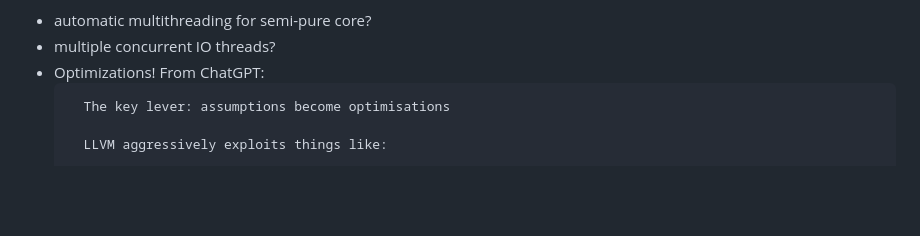
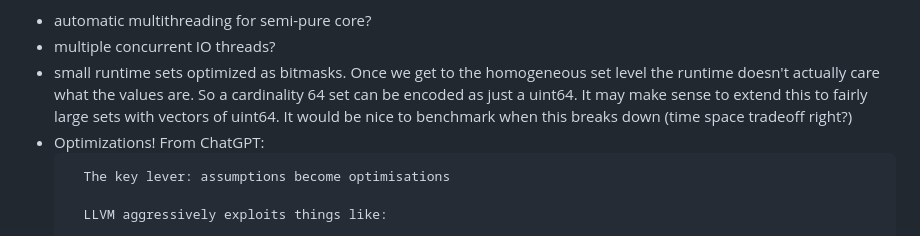
Before and after one commit to DouglasMcIvor/cantor, a Markdown page: backlog.md, the part around the change. Rendered like a GitHub page; blank space fills up the shorter version.

````diff
--- a/backlog.md
+++ b/backlog.md
@@ -120,6 +120,7 @@ You probably don't want to read this unless you're me.
   > Everything else—monomorphisation, overload generation, even "generic constraints"—falls out as implementation details. That's about as small a conceptual core as I can imagine, and it fits remarkably well with the direction Cantor has been taking.
 - automatic multithreading for semi-pure core?
 - multiple concurrent IO threads?
+- small runtime sets optimized as bitmasks. Once we get to the homogeneous set level the runtime doesn't actually care what the values are. So a cardinality 64 set can be encoded as just a uint64. It may make sense to extend this to fairly large sets with vectors of uint64. It would be nice to benchmark when this breaks down (time space tradeoff right?)
 - Optimizations! From ChatGPT:
   ```
     The key lever: assumptions become optimisations
````
